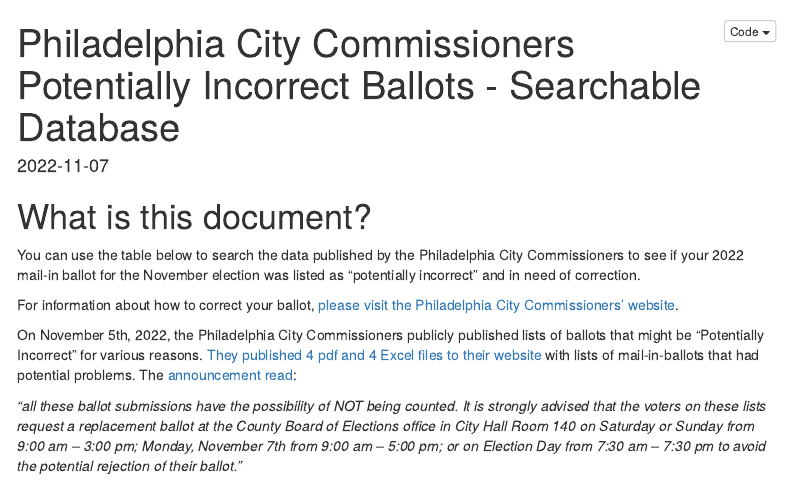
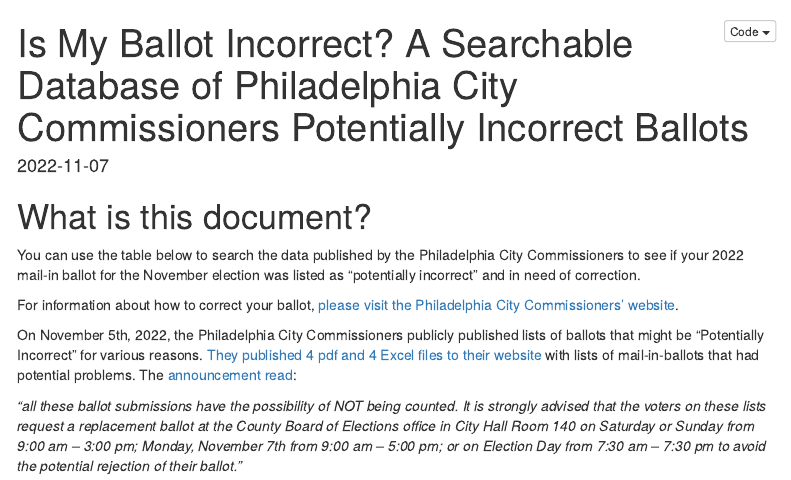
Before and after one commit to mafichman/PotentiallyIncorrectBallots, an R Markdown document (index.Rmd): the page in a window 1100 px wide, from its top. The pictures show the output file index.html that the author committed with the source, opened offline; menus at the side of the page are left out.

Commit message:
update title

```diff
--- a/index.Rmd
+++ b/index.Rmd
@@ -1,5 +1,5 @@
 ---
-title: "Philadelphia City Commissioners Potentially Incorrect Ballots - Searchable Database"
+title: "Is My Ballot Incorrect? A Searchable Database of Philadelphia City Commissioners Potentially Incorrect Ballots"
 date: '2022-11-07'
 output:
   html_document:
```
Also changed, not shown: index.html.
